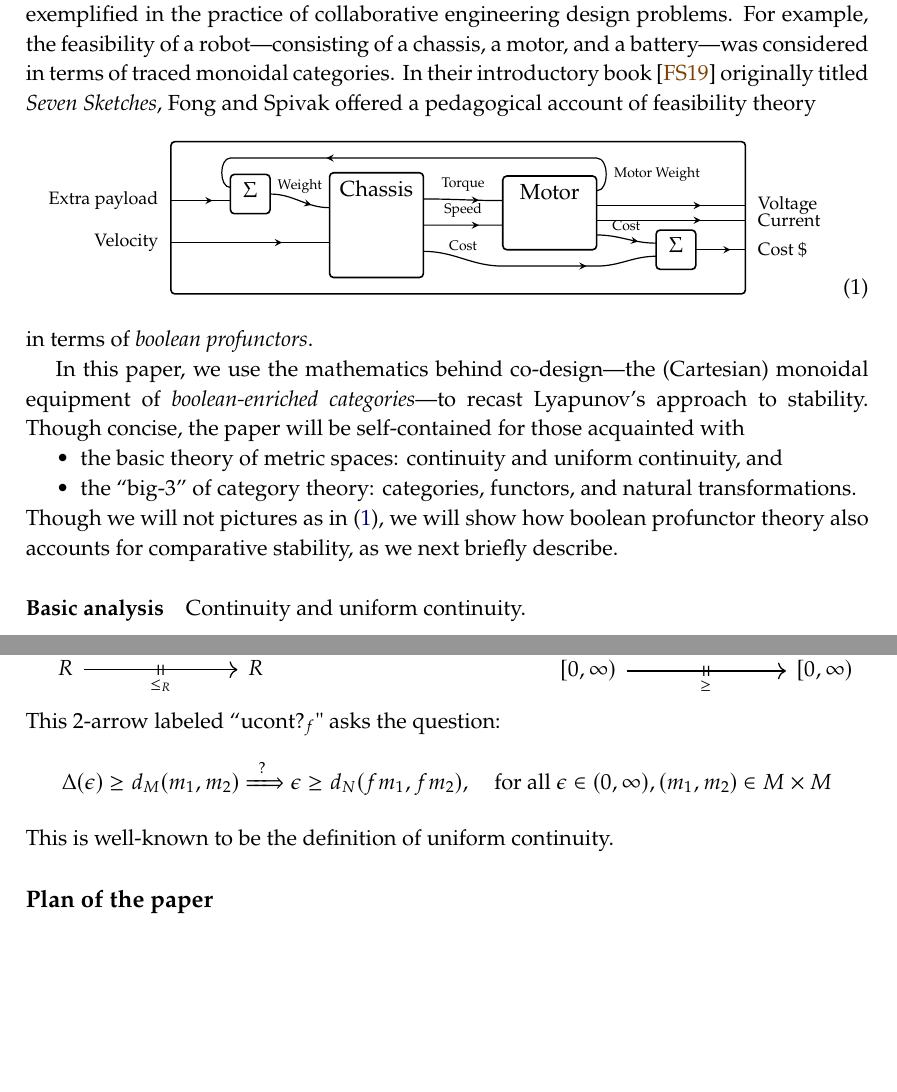
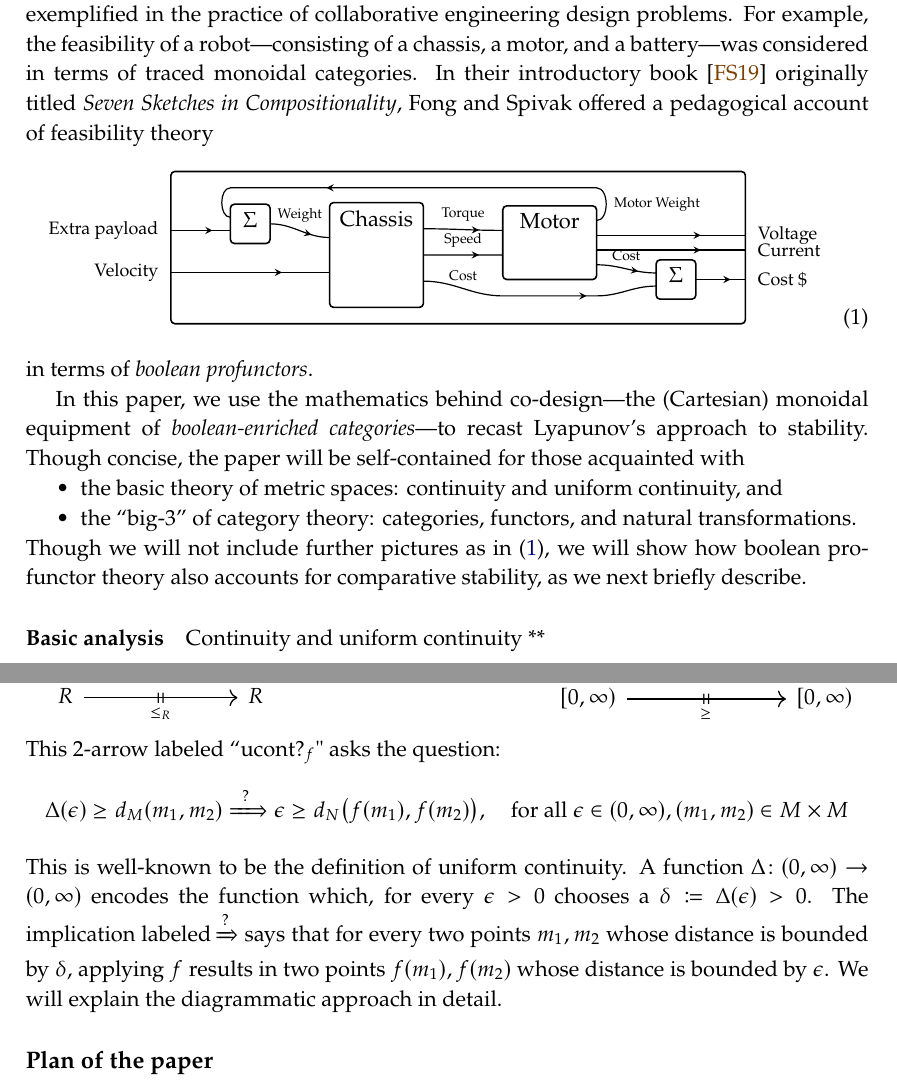
Before and after one commit to dspivak/stabilityByDesign, a LaTeX book (stabilityByDesign.tex): two parts of pages 1 and 2 of 6, joined at a grey line, cut so that both start at the same text, the shorter picture padded with empty space. Compiled offline with pdfLaTeX.

Commit message:
minor edits

```diff
--- a/stabilityByDesign.tex
+++ b/stabilityByDesign.tex
@@ -494,7 +494,7 @@ replacement=\&]{}\ar[r,slash, "{#1}"]\&{}\end{tikzcd}}
 
 Lyapunov's notion of stability-by-comparison serves as the mathematical foundation of the control-theoretic perspective on dynamical systems. Category theory offers rich theory in which to account for any well-defined sort of comparison, so it is a natural fit.
 
-In \cite{censi2015mathematical}, Andrea Censi used category theory to explain a theory of \emph{feasibility}, as exemplified in the practice of collaborative engineering design problems. For example, the feasibility of a robot---consisting of a chassis, a motor, and a battery---was considered in terms of traced monoidal categories. In their introductory book  \cite{fong2019seven} originally titled \emph{Seven Sketches}, Fong and Spivak offered a pedagogical account of feasibility theory
+In \cite{censi2015mathematical}, Andrea Censi used category theory to explain a theory of \emph{feasibility}, as exemplified in the practice of collaborative engineering design problems. For example, the feasibility of a robot---consisting of a chassis, a motor, and a battery---was considered in terms of traced monoidal categories. In their introductory book  \cite{fong2019seven} originally titled \emph{Seven Sketches in Compositionality}, Fong and Spivak offered a pedagogical account of feasibility theory
 \begin{equation}\label{eqn.andreadavidbrendan}
 	\andreapic
 \end{equation}
@@ -505,11 +505,11 @@ In this paper, we use the mathematics behind co-design---the (Cartesian) monoida
 	\item the basic theory of metric spaces: continuity and uniform continuity, and
 	\item the ``big-3'' of category theory: categories, functors, and natural transformations.
 \end{itemize}
-Though we will not pictures as in \eqref{eqn.andreadavidbrendan}, we will show how boolean profunctor theory also accounts for comparative stability, as we next briefly describe.
+Though we will not include further pictures as in \eqref{eqn.andreadavidbrendan}, we will show how boolean profunctor theory also accounts for comparative stability, as we next briefly describe.
 
 \paragraph{Basic analysis}
 
-Continuity and uniform continuity.
+Continuity and uniform continuity **
 
 \subsection{Natural Stability}
 
@@ -588,10 +588,10 @@ Rounding up and down: as the monad and comonad given by the adjoint endofunctors
 \]
 This 2-arrow labeled ``$\text{ucont?}_f$" asks the question:
 \[
-\Delta(\epsilon)\geq d_M(m_1,m_2)\xRightarrow{\;\;?\;\;}\epsilon\geq d_N(fm_1,fm_2), \quad
+\Delta(\epsilon)\geq d_M(m_1,m_2)\xRightarrow{\;\;?\;\;}\epsilon\geq d_N\big(f(m_1),f(m_2)\big), \quad
 	\text{for all }\epsilon\in (0,\infty), (m_1,m_2)\in M\times M
 \]
-This is well-known to be the definition of uniform continuity.
+This is well-known to be the definition of uniform continuity. A function $\Delta\colon(0,\infty)\to(0,\infty)$ encodes the function which, for every $\epsilon>0$ chooses a $\delta\coloneqq\Delta(\epsilon)>0$. The implication labeled $\xRightarrow{?}$ says that for every two points $m_1,m_2$ whose distance is bounded by $\delta$, applying $f$ results in two points $f(m_1), f(m_2)$ whose distance is bounded by $\epsilon$. We will explain the diagrammatic approach in detail.
 
 \subsection{Plan of the paper}
 
```
Also changed, not shown: stabilityByDesign.tex (10 more changed lines).
